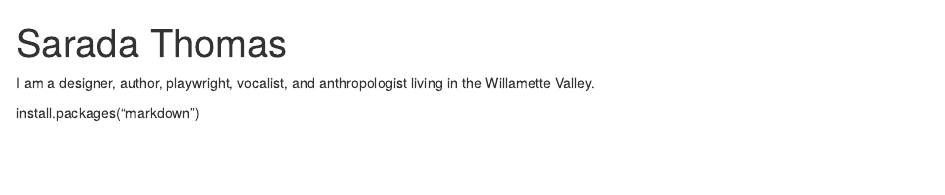
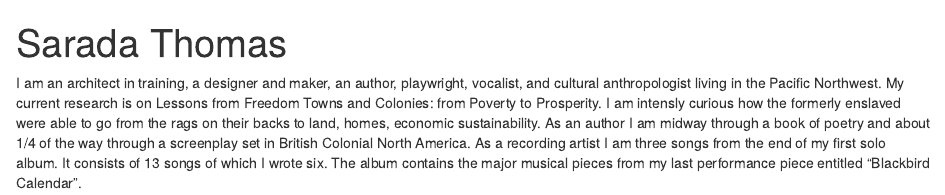
Before and after one commit to SaradaThomas/mcnair_postcard_01, an R Markdown document (index.Rmd): the page in a window 1100 px wide, from its top. Rendered offline with R 4.5, knitr and Pandoc, with nearby package versions; drawn as R Markdown's standard HTML page in place of the format the file asks for.

Commit message:
Add files via upload

```diff
--- a/index.Rmd
+++ b/index.Rmd
@@ -4,6 +4,8 @@ image: "SaradaProfile1.JPG"
 links:
   - label: LinkedIn
     url: "https://www.linkedin.com/in/saradathomas/"
+  - label: Twitter
+    url: "https://twitter.com/saradathomas"
   - label: GitHub
     url: "https://github.com/SaradaThomas"
   - label: Email
@@ -12,7 +14,7 @@ output:
   postcards::jolla
 ---
 
-I am a designer, author, playwright, vocalist, and anthropologist living in the Willamette Valley.
-
-
-install.packages("markdown")
+I am an architect in training, a designer and maker, an author, playwright, vocalist, and cultural anthropologist living in the Pacific Northwest.
+My current research is on Lessons from Freedom Towns and Colonies: from Poverty to Prosperity. I am intensly curious how the formerly enslaved were able to go from the rags on their backs to land, homes, economic sustainability.
+As an author I am midway through a book of poetry and about 1/4 of the way through a screenplay set in British Colonial North America.
+As a recording artist I am three songs from the end of my first solo album. It consists of 13 songs of which I wrote six. The album contains the major musical pieces from my last performance piece entitled "Blackbird Calendar".
```
